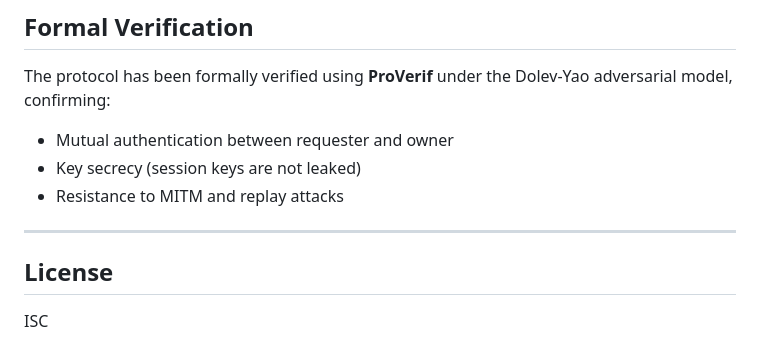
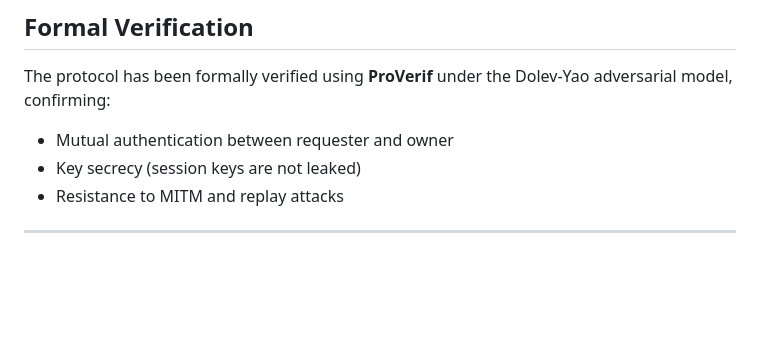
Before and after one commit to ncsn/Secure_Data_Exchange_Protocol_for_IPFS, a Markdown page: README.md, the part around one of its changes. Rendered like a GitHub page; blank space fills up the shorter version.

```diff
--- a/README.md
+++ b/README.md
@@ -385,7 +385,3 @@ The protocol has been formally verified using **ProVerif** under the Dolev-Yao a
 - Resistance to MITM and replay attacks
 
 ---
-
-## License
-
-ISC
```
Also changed, not shown: other parts of README.md (+4 -4 lines).
